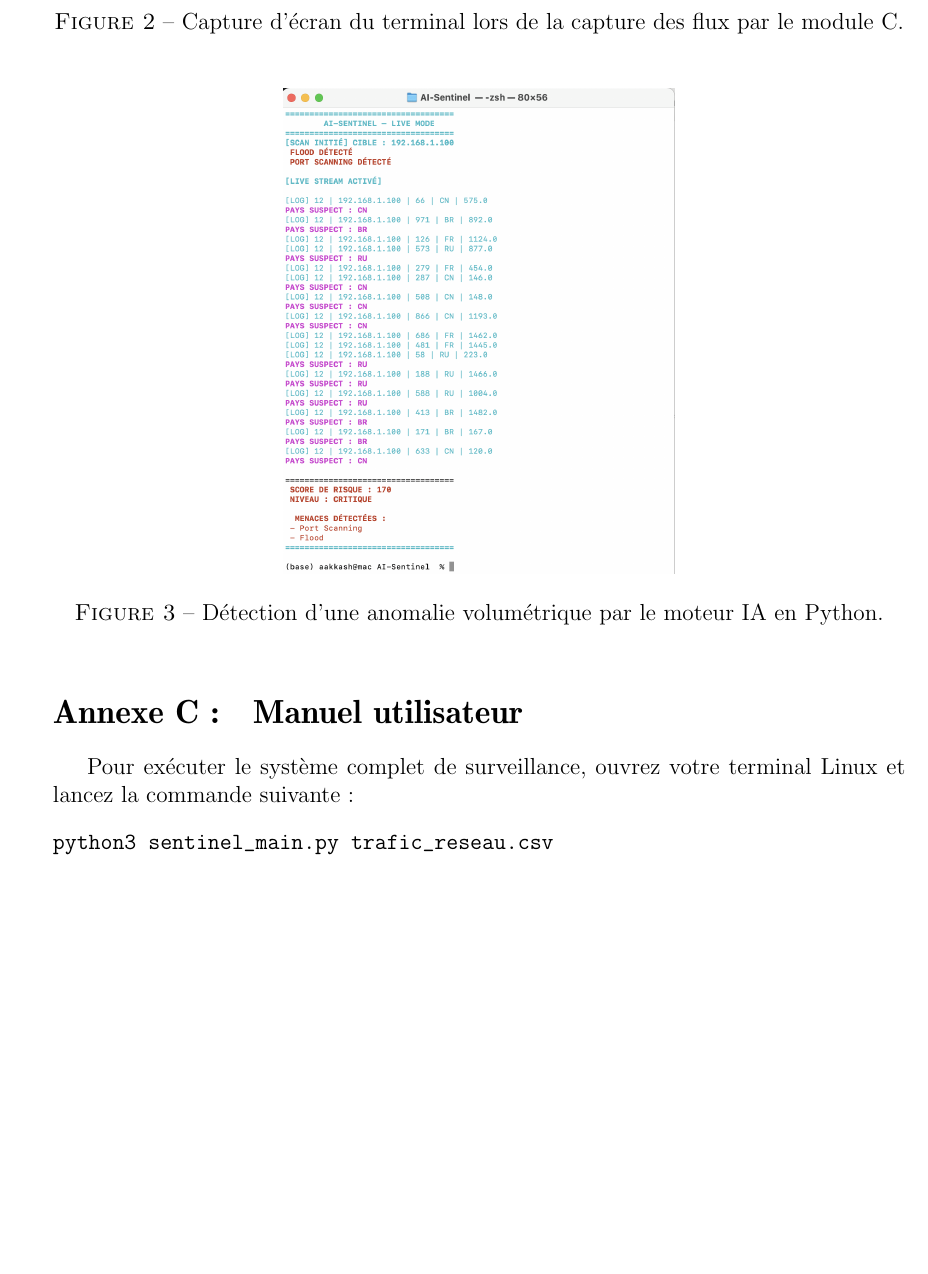
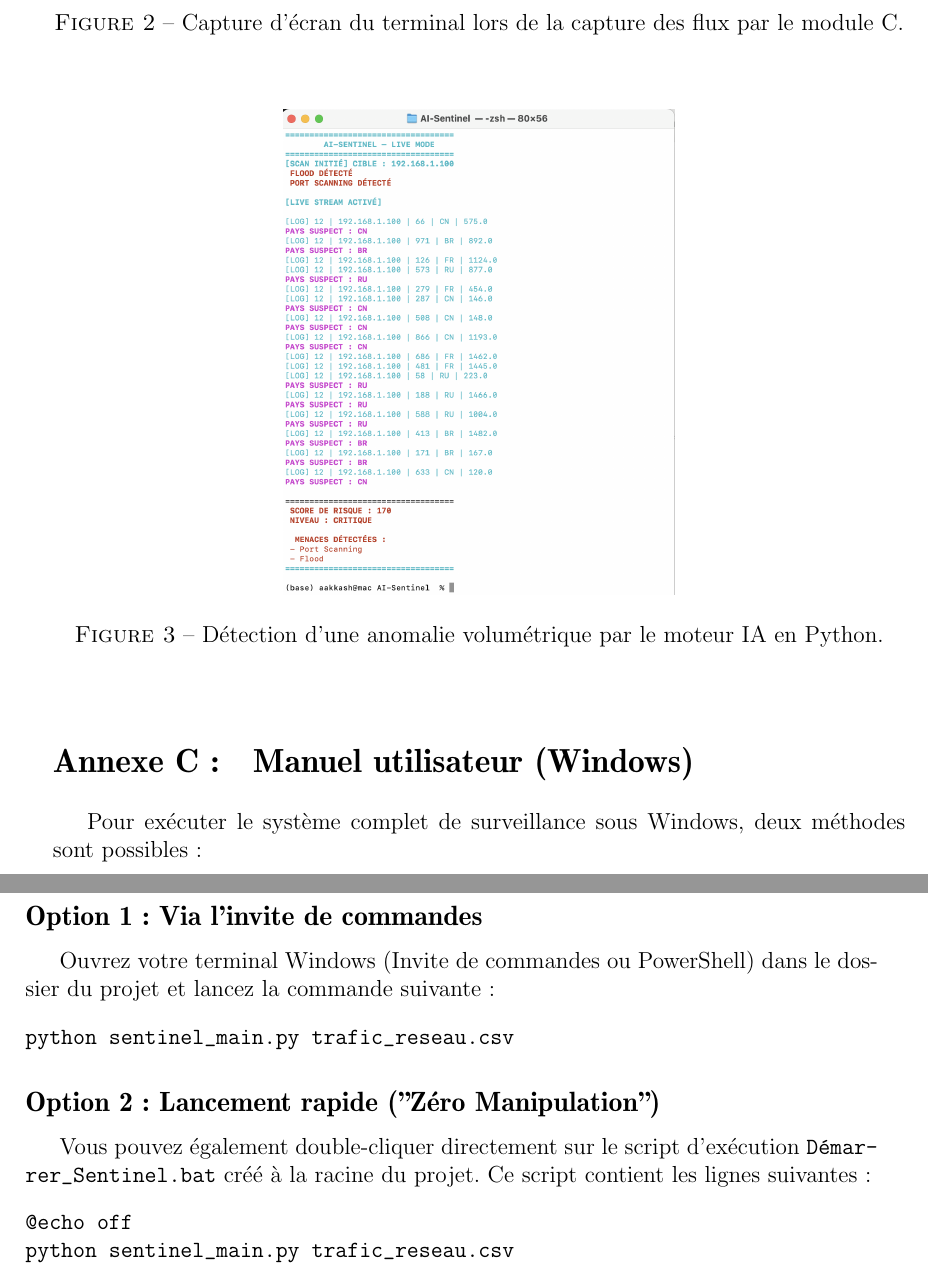
Before and after one commit to aakkashthirulo-spec/AI-Sentinel, a LaTeX document (Latex rapport AI-Sentinel/main.tex): part of page 11 of 11 before the commit and two parts of pages 11 and 12 of 12 after it, the two joined at a grey line, cut so that both start at the same text, the shorter picture padded with empty space. Compiled offline with pdfLaTeX.

Commit message:
MAJ du rapport de projet AI_Sentinel_Rapport_pdf.pdf

```diff
--- a/Latex rapport AI-Sentinel/main.tex
+++ b/Latex rapport AI-Sentinel/main.tex
@@ -251,10 +251,20 @@ Le système doit auditer en continu le trafic réseau afin d'isoler les comporte
 \caption{Détection d'une anomalie volumétrique par le moteur IA en Python.}
 \end{figure}
 
-\section{Manuel utilisateur}
-Pour exécuter le système complet de surveillance, ouvrez votre terminal Linux et lancez la commande suivante :
+\section{Manuel utilisateur (Windows)}
+Pour exécuter le système complet de surveillance sous Windows, deux méthodes sont possibles :
+
+\subsection*{Option 1 : Via l'invite de commandes}
+Ouvrez votre terminal Windows (Invite de commandes ou PowerShell) dans le dossier du projet et lancez la commande suivante :
 \begin{verbatim}
-python3 sentinel_main.py trafic_reseau.csv
+python sentinel_main.py trafic_reseau.csv
+\end{verbatim}
+
+\subsection*{Option 2 : Lancement rapide ("Zéro Manipulation")}
+Vous pouvez également double-cliquer directement sur le script d'exécution \texttt{Démarrer\_Sentinel.bat} créé à la racine du projet. Ce script contient les lignes suivantes :
+\begin{verbatim}
+@echo off
+python sentinel_main.py trafic_reseau.csv
 \end{verbatim}
 
 \end{document}
```
Also changed, not shown: AI_Sentinel_Rapport_pdf.pdf, 2 other files.
